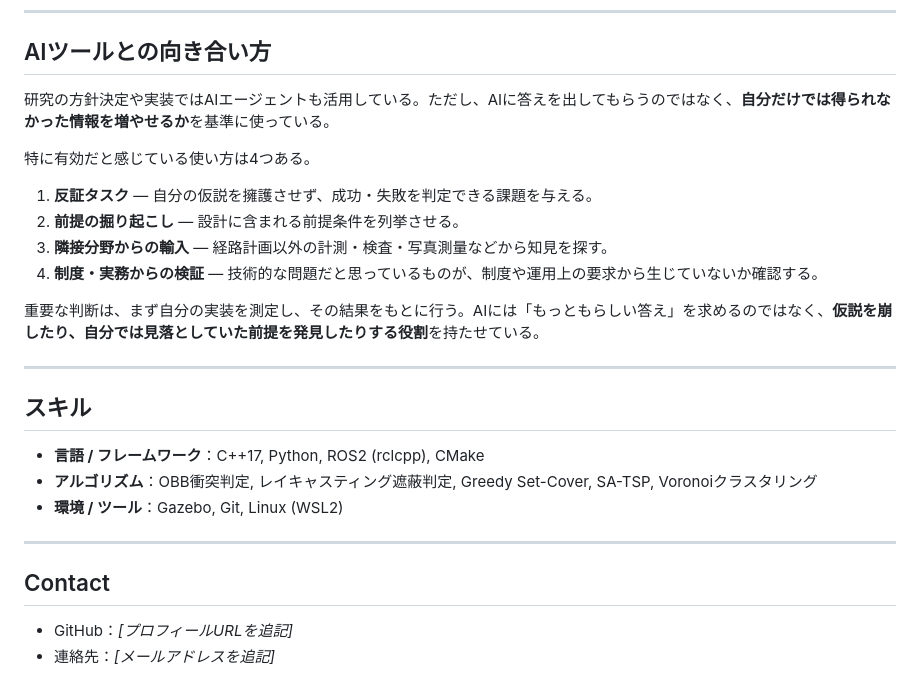
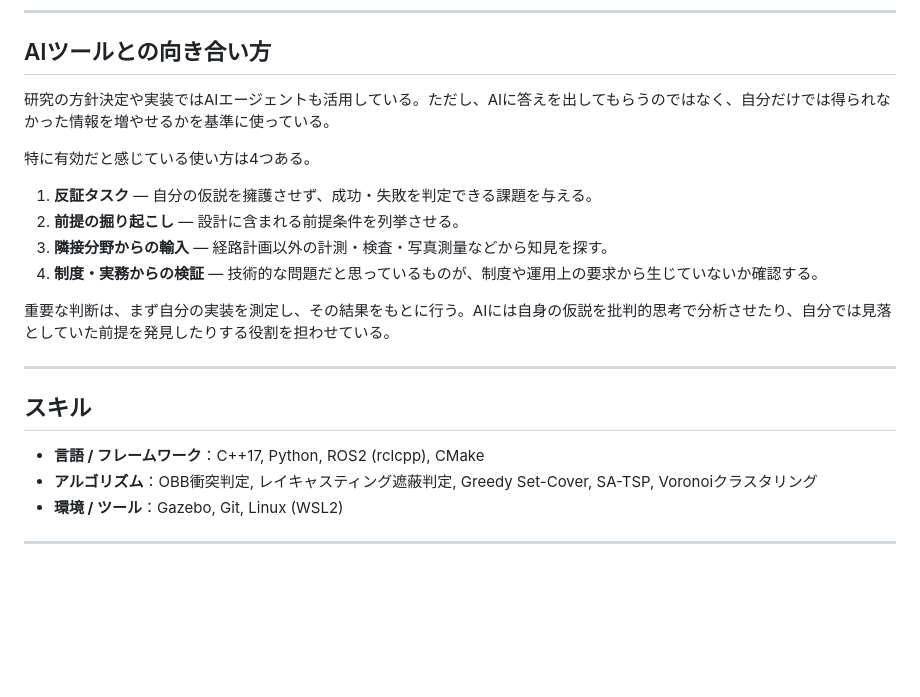
Before and after one commit to hashimotomasanorishukatsu-afk/hashimotomasanorishukatsu-afk.github.io, a Markdown page: Laboratory/README.md, the part around the change. Drawn GitHub-style; blank space fills up the shorter version.

```diff
--- a/Laboratory/README.md
+++ b/Laboratory/README.md
@@ -104,7 +104,7 @@ G(d,θ)が「1ピクセルが実物の何mmに対応するか」を表し、こ
 
 ## AIツールとの向き合い方
 
-研究の方針決定や実装ではAIエージェントも活用している。ただし、AIに答えを出してもらうのではなく、**自分だけでは得られなかった情報を増やせるか**を基準に使っている。
+研究の方針決定や実装ではAIエージェントも活用している。ただし、AIに答えを出してもらうのではなく、自分だけでは得られなかった情報を増やせるかを基準に使っている。
 
 特に有効だと感じている使い方は4つある。
 
@@ -113,7 +113,7 @@ G(d,θ)が「1ピクセルが実物の何mmに対応するか」を表し、こ
 3. **隣接分野からの輸入** — 経路計画以外の計測・検査・写真測量などから知見を探す。
 4. **制度・実務からの検証** — 技術的な問題だと思っているものが、制度や運用上の要求から生じていないか確認する。
 
-重要な判断は、まず自分の実装を測定し、その結果をもとに行う。AIには「もっともらしい答え」を求めるのではなく、**仮説を崩したり、自分では見落としていた前提を発見したりする役割**を持たせている。
+重要な判断は、まず自分の実装を測定し、その結果をもとに行う。AIには自身の仮説を批判的思考で分析させたり、自分では見落としていた前提を発見したりする役割を担わせている。
 
 ---
 
@@ -124,8 +124,3 @@ G(d,θ)が「1ピクセルが実物の何mmに対応するか」を表し、こ
 - **環境 / ツール**：Gazebo, Git, Linux (WSL2)
 
 ---
-
-## Contact
-
-- GitHub：*[プロフィールURLを追記]*
-- 連絡先：*[メールアドレスを追記]*
```
